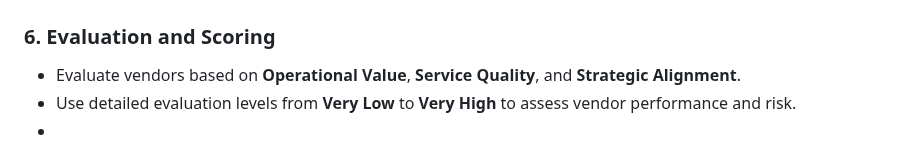
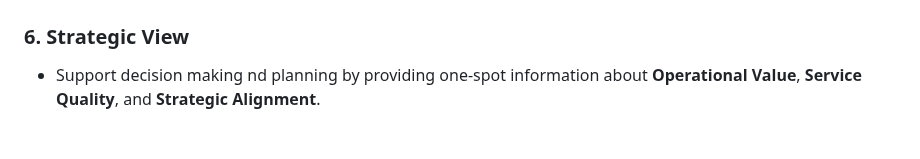
Before and after one commit to Gaalam/Gaalam, a Markdown page: README.md, the part around the change. Drawn GitHub-style.

```diff
--- a/README.md
+++ b/README.md
@@ -35,10 +35,9 @@ This software provides a comprehensive solution for managing IT vendors, contrac
 
 <img src="Bild_003.png" width="800px" />
 
-### 6. **Evaluation and Scoring**
-   - Evaluate vendors based on **Operational Value**, **Service Quality**, and **Strategic Alignment**.
-   - Use detailed evaluation levels from **Very Low** to **Very High** to assess vendor performance and risk.
-   -
+### 6. **Strategic View**
+   - Support decision making nd planning by providing one-spot information about **Operational Value**, **Service Quality**, and **Strategic Alignment**.
+
 <img src="Bild001.png" width="800px" />
 
 # System Requirements
```
